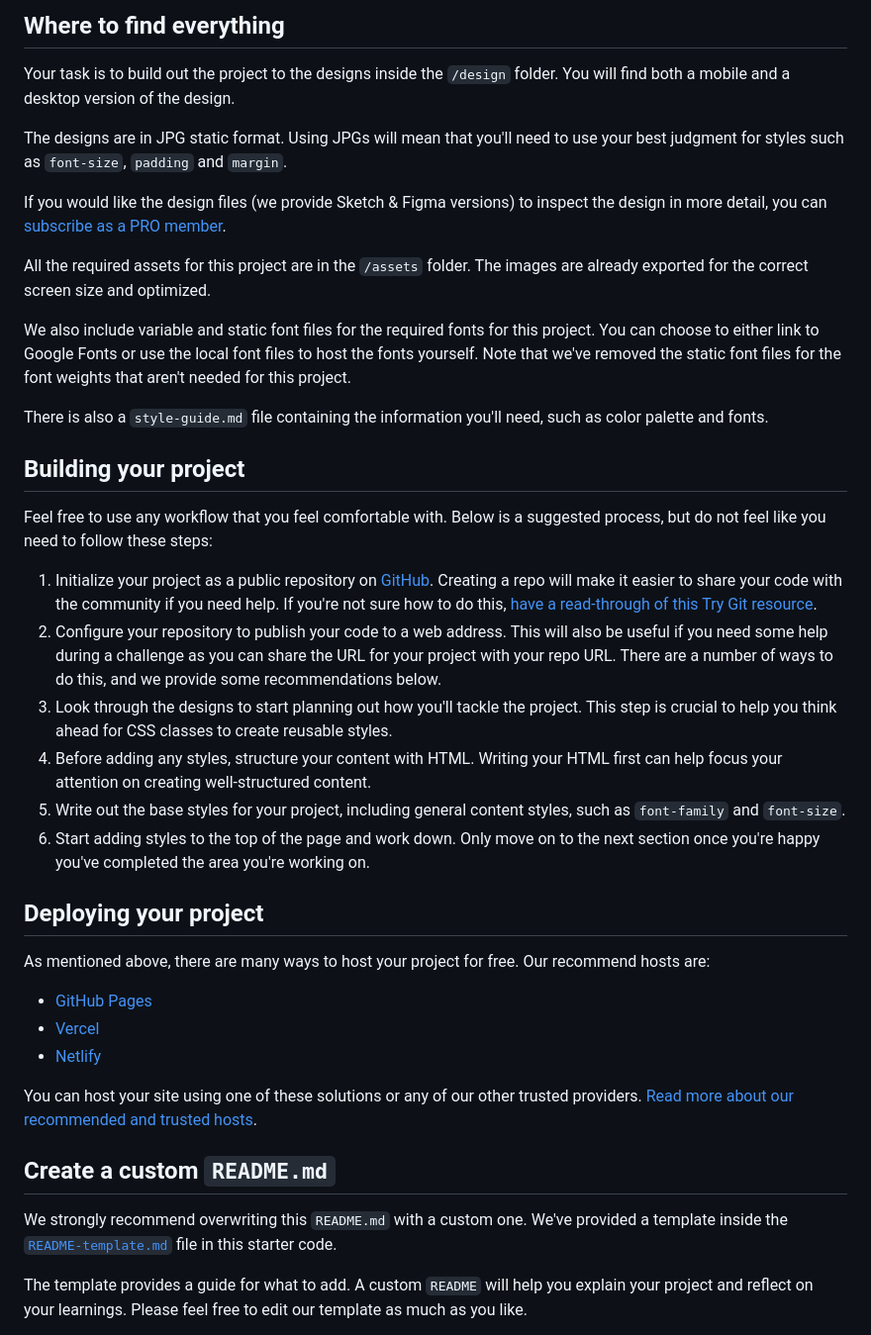
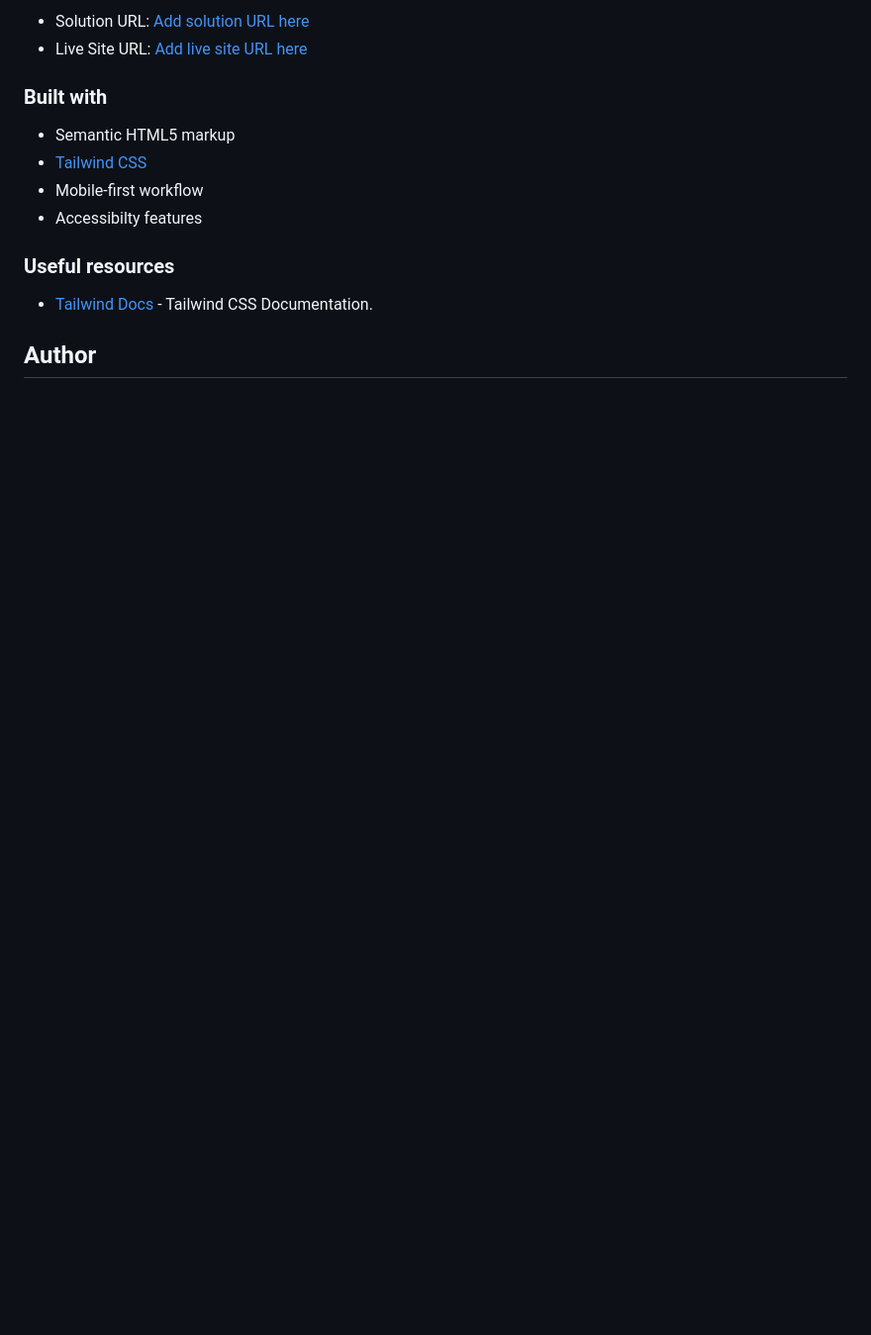
Before and after one commit to AGutierrezR/faq-accordion, a Markdown page: README.md, the part around the change printed below. Shown: that part at 99% size. Rendered like a GitHub page; blank space fills up the shorter version.

```diff
--- a/README.md
+++ b/README.md
@@ -27,42 +36,17 @@ Want some support on the challenge? [Join our community](https://www.frontendmen
 
-## Where to find everything
+- Solution URL: [Add solution URL here](https://github.com/AGutierrezR/faq-accordion)
+- Live Site URL: [Add live site URL here](https://courageous-granita-3cf156.netlify.app/)
 
-Your task is to build out the project to the designs inside the `/design` folder. You will find both a mobile and a desktop version of the design.
+### Built with
 
-The designs are in JPG static format. Using JPGs will mean that you'll need to use your best judgment for styles such as `font-size`, `padding` and `margin`.
+- Semantic HTML5 markup
+- [Tailwind CSS](https://tailwindcss.com/)
+- Mobile-first workflow
+- Accessibilty features
 
-If you would like the design files (we provide Sketch & Figma versions) to inspect the design in more detail, you can [subscribe as a PRO member](https://www.frontendmentor.io/pro).
+### Useful resources
 
-All the required assets for this project are in the `/assets` folder. The images are already exported for the correct screen size and optimized.
+- [Tailwind Docs](https://tailwindcss.com/docs/configuration) - Tailwind CSS Documentation.
 
-We also include variable and static font files for the required fonts for this project. You can choose to either link to Google Fonts or use the local font files to host the fonts yourself. Note that we've removed the static font files for the font weights that aren't needed for this project.
+## Author
 
-There is also a `style-guide.md` file containing the information you'll need, such as color palette and fonts.
-
-## Building your project
-
-Feel free to use any workflow that you feel comfortable with. Below is a suggested process, but do not feel like you need to follow these steps:
-
-1. Initialize your project as a public repository on [GitHub](https://github.com/). Creating a repo will make it easier to share your code with the community if you need help. If you're not sure how to do this, [have a read-through of this Try Git resource](https://try.github.io/).
-2. Configure your repository to publish your code to a web address. This will also be useful if you need some help during a challenge as you can share the URL for your project with your repo URL. There are a number of ways to do this, and we provide some recommendations below.
-3. Look through the designs to start planning out how you'll tackle the project. This step is crucial to help you think ahead for CSS classes to create reusable styles.
-4. Before adding any styles, structure your content with HTML. Writing your HTML first can help focus your attention on creating well-structured content.
-5. Write out the base styles for your project, including general content styles, such as `font-family` and `font-size`.
-6. Start adding styles to the top of the page and work down. Only move on to the next section once you're happy you've completed the area you're working on.
-
-## Deploying your project
-
-As mentioned above, there are many ways to host your project for free. Our recommend hosts are:
-
-- [GitHub Pages](https://pages.github.com/)
-- [Vercel](https://vercel.com/)
-- [Netlify](https://www.netlify.com/)
-
-You can host your site using one of these solutions or any of our other trusted providers. [Read more about our recommended and trusted hosts](https://medium.com/frontend-mentor/frontend-mentor-trusted-hosting-providers-bf000dfebe).
-
-## Create a custom `README.md`
-
-We strongly recommend overwriting this `README.md` with a custom one. We've provided a template inside the [`README-template.md`](./README-template.md) file in this starter code.
-
-The template provides a guide for what to add. A custom `README` will help you explain your project and reflect on your learnings. Please feel free to edit our template as much as you like.
-
```
Also changed, not shown: other parts of README.md (+27 -43 lines), README-template.md (deleted, +0 -113 lines), screenshots/desktop-screenshot.jpeg (added), screenshots/mobile-screenshot.jpeg (added).
